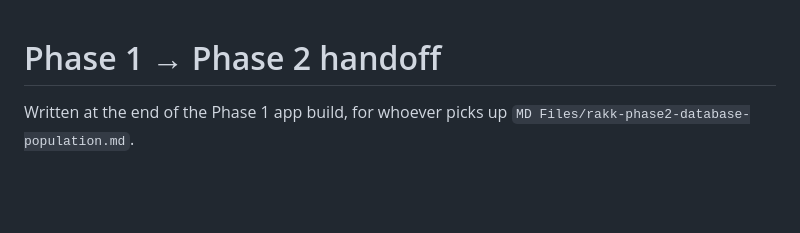
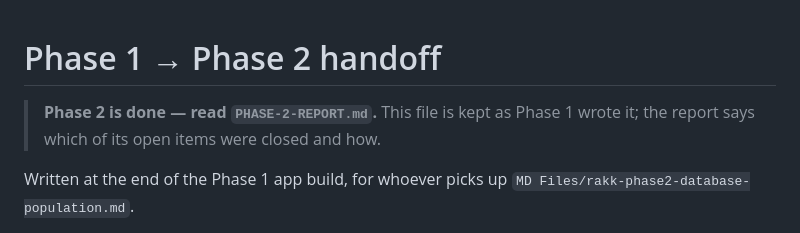
Before and after one commit to yannickkoehler312008/rakk-ingredients, a Markdown page: PHASE-2-HANDOFF.md, the part around the change. Drawn GitHub-style; blank space fills up the shorter version.

```diff
--- a/PHASE-2-HANDOFF.md
+++ b/PHASE-2-HANDOFF.md
@@ -1,4 +1,7 @@
 # Phase 1 → Phase 2 handoff
+
+> **Phase 2 is done — read `PHASE-2-REPORT.md`.** This file is kept as Phase 1
+> wrote it; the report says which of its open items were closed and how.
 
 Written at the end of the Phase 1 app build, for whoever picks up
 `MD Files/rakk-phase2-database-population.md`.
```
Also changed, not shown: PHASE-2-REPORT.md (added, +174 -0 lines), rakk-app/README.md (+6 -3 lines).
